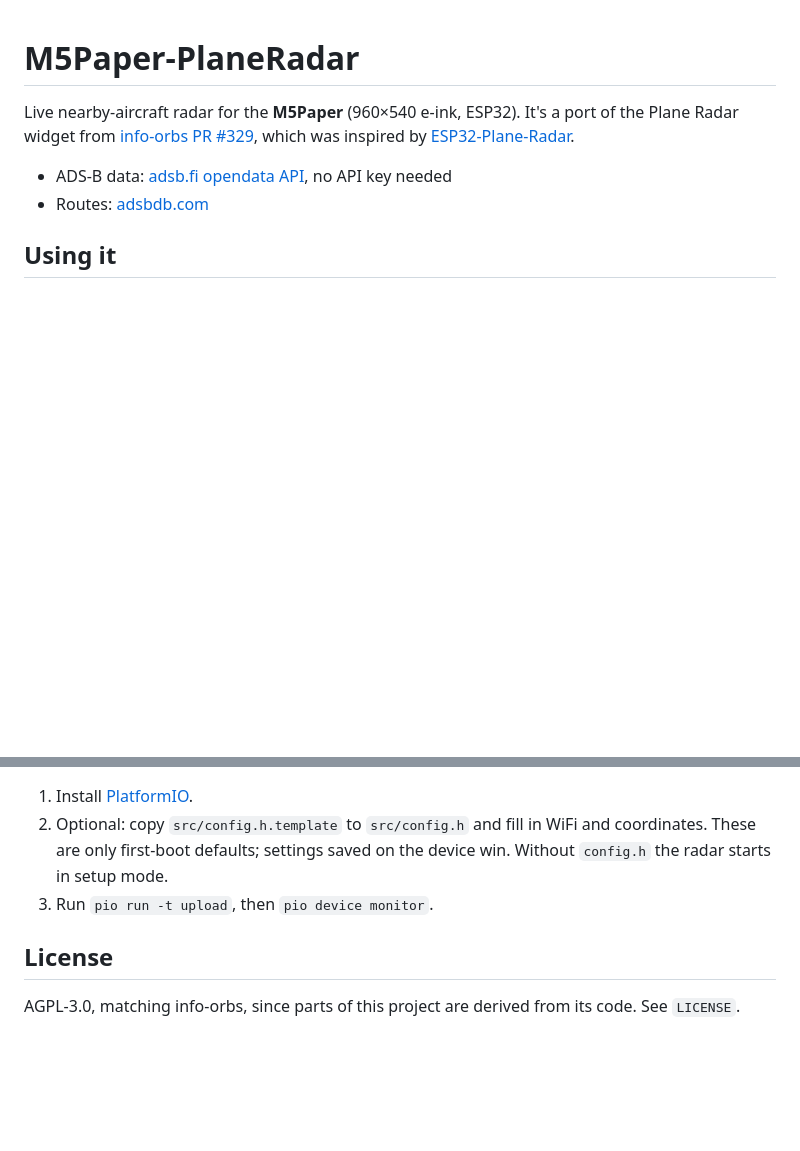
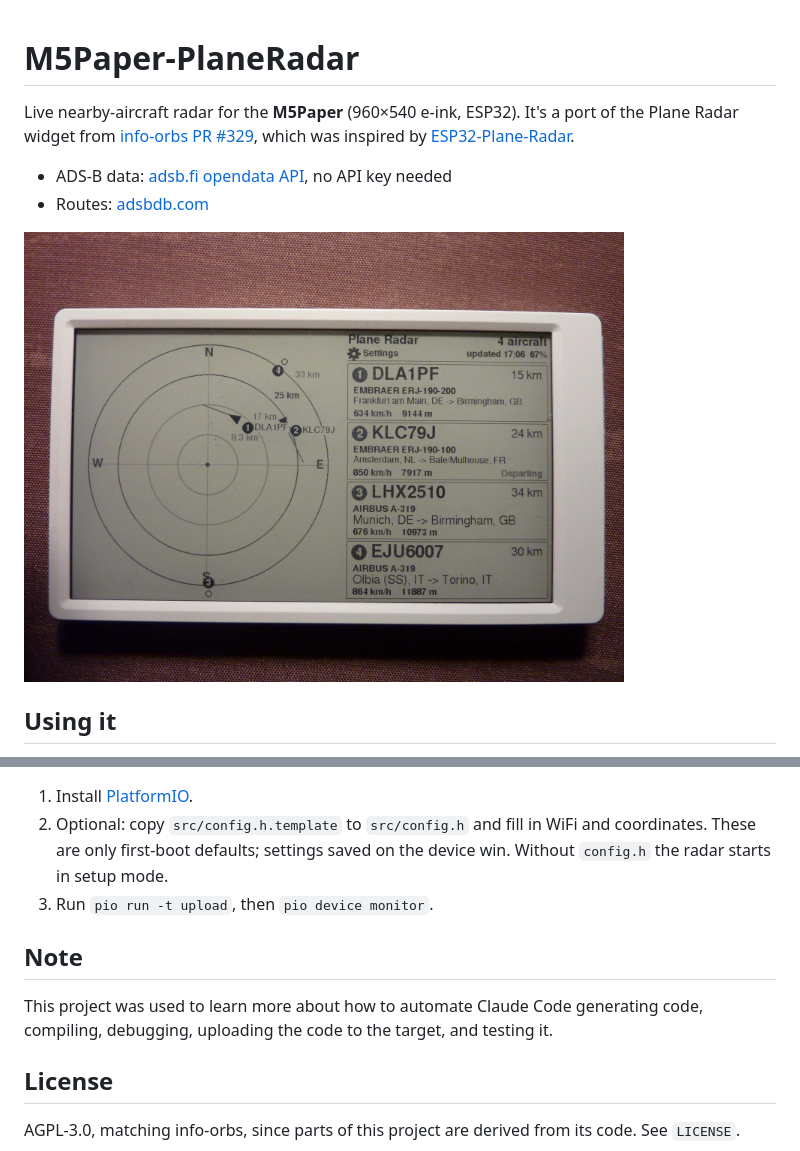
Before and after one commit to EddyVB/M5Paper-PlaneRadar, a Markdown page: README.md, 2 parts joined by grey strips. Rendered like a GitHub page; pictures changed too: Images/PlaneRadar.jpg (added); blank space fills up the shorter version.

Commit message:
Add device photo and project note to README
Show what the radar looks like on the M5Paper, scaled to 600 px wide
in the README and linked to the full-size image. Add a note that the
project was a way to learn how to automate the full Claude Code loop:
generating, compiling, debugging, uploading and testing.

Co-Authored-By: Claude Opus 5.5 <noreply@anthropic.com>

```diff
--- a/README.md
+++ b/README.md
@@ -7,6 +7,8 @@ was inspired by [ESP32-Plane-Radar](https://github.com/MatixYo/ESP32-Plane-Radar
 
 - ADS-B data: [adsb.fi opendata API](https://opendata.adsb.fi/), no API key needed
 - Routes: [adsbdb.com](https://api.adsbdb.com/)
+
+<a href="Images/PlaneRadar.jpg"><img src="Images/PlaneRadar.jpg" alt="PlaneRadar running on the M5Paper" width="600"></a>
 
 ## Using it
 - **Tap empty radar** (or press the side wheel) to cycle the range: 5 / 10 / 15 / 25 mi, or 5 / 10 / 15 / 25 / 40 / 50 km with metric units.
@@ -37,5 +39,10 @@ a few hours on battery; use USB power for it.
    Without `config.h` the radar starts in setup mode.
 3. Run `pio run -t upload`, then `pio device monitor`.
 
+## Note
+This project was used to learn more about how to automate Claude Code
+generating code, compiling, debugging, uploading the code to the target, and
+testing it.
+
 ## License
 AGPL-3.0, matching info-orbs, since parts of this project are derived from its code. See `LICENSE`.
```
